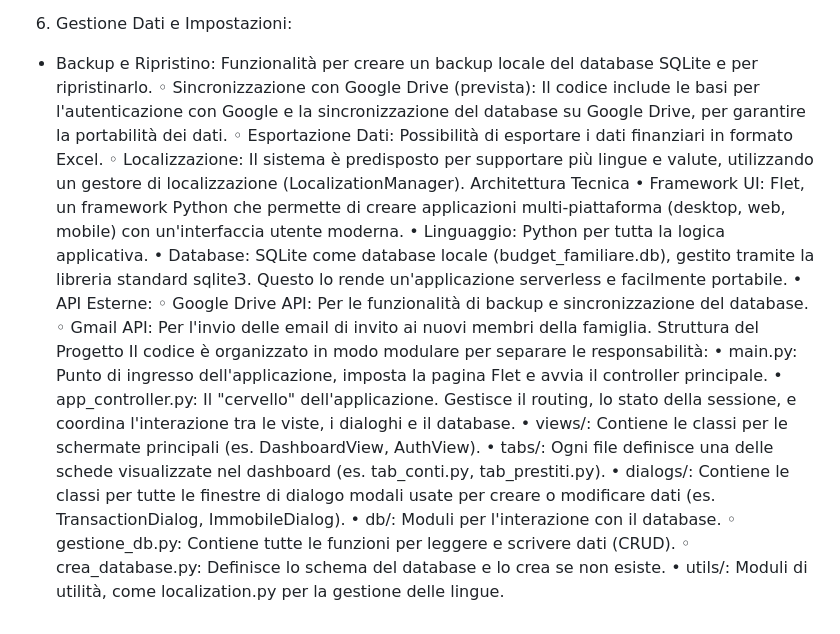
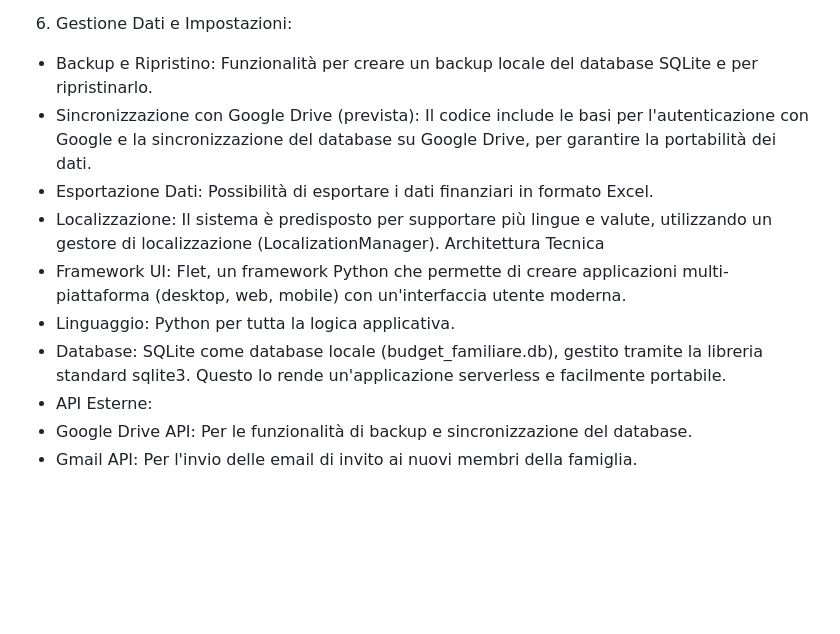
Before and after one commit to EnricoFlammini/BudgetAmico, a Markdown page: README.md, the part around the change. Rendered like a GitHub page; blank space fills up the shorter version.

```diff
--- a/README.md
+++ b/README.md
@@ -23,42 +23,13 @@ Il progetto è strutturato attorno a un dashboard a schede che organizza le dive
   - Storico e Filtri: Le viste delle transazioni e del budget permettono di filtrare i dati per mese e anno.
 6. Gestione Dati e Impostazioni:
   - Backup e Ripristino: Funzionalità per creare un backup locale del database SQLite e per ripristinarlo.
-◦
-Sincronizzazione con Google Drive (prevista): Il codice include le basi per l'autenticazione con Google e la sincronizzazione del database su Google Drive, per garantire la portabilità dei dati.
-◦
-Esportazione Dati: Possibilità di esportare i dati finanziari in formato Excel.
-◦
-Localizzazione: Il sistema è predisposto per supportare più lingue e valute, utilizzando un gestore di localizzazione (LocalizationManager).
+  - Sincronizzazione con Google Drive (prevista): Il codice include le basi per l'autenticazione con Google e la sincronizzazione del database su Google Drive, per garantire la portabilità dei dati.
+  - Esportazione Dati: Possibilità di esportare i dati finanziari in formato Excel.
+  - Localizzazione: Il sistema è predisposto per supportare più lingue e valute, utilizzando un gestore di localizzazione (LocalizationManager).
 Architettura Tecnica
-•
-Framework UI: Flet, un framework Python che permette di creare applicazioni multi-piattaforma (desktop, web, mobile) con un'interfaccia utente moderna.
-•
-Linguaggio: Python per tutta la logica applicativa.
-•
-Database: SQLite come database locale (budget_familiare.db), gestito tramite la libreria standard sqlite3. Questo lo rende un'applicazione serverless e facilmente portabile.
-•
-API Esterne:
-◦
-Google Drive API: Per le funzionalità di backup e sincronizzazione del database.
-◦
-Gmail API: Per l'invio delle email di invito ai nuovi membri della famiglia.
-Struttura del Progetto
-Il codice è organizzato in modo modulare per separare le responsabilità:
-•
-main.py: Punto di ingresso dell'applicazione, imposta la pagina Flet e avvia il controller principale.
-•
-app_controller.py: Il "cervello" dell'applicazione. Gestisce il routing, lo stato della sessione, e coordina l'interazione tra le viste, i dialoghi e il database.
-•
-views/: Contiene le classi per le schermate principali (es. DashboardView, AuthView).
-•
-tabs/: Ogni file definisce una delle schede visualizzate nel dashboard (es. tab_conti.py, tab_prestiti.py).
-•
-dialogs/: Contiene le classi per tutte le finestre di dialogo modali usate per creare o modificare dati (es. TransactionDialog, ImmobileDialog).
-•
-db/: Moduli per l'interazione con il database.
-◦
-gestione_db.py: Contiene tutte le funzioni per leggere e scrivere dati (CRUD).
-◦
-crea_database.py: Definisce lo schema del database e lo crea se non esiste.
-•
-utils/: Moduli di utilità, come localization.py per la gestione delle lingue.
+  - Framework UI: Flet, un framework Python che permette di creare applicazioni multi-piattaforma (desktop, web, mobile) con un'interfaccia utente moderna.
+  - Linguaggio: Python per tutta la logica applicativa.
+  - Database: SQLite come database locale (budget_familiare.db), gestito tramite la libreria standard sqlite3. Questo lo rende un'applicazione serverless e facilmente portabile.
+  - API Esterne:
+  - Google Drive API: Per le funzionalità di backup e sincronizzazione del database.
+  - Gmail API: Per l'invio delle email di invito ai nuovi membri della famiglia.
```
